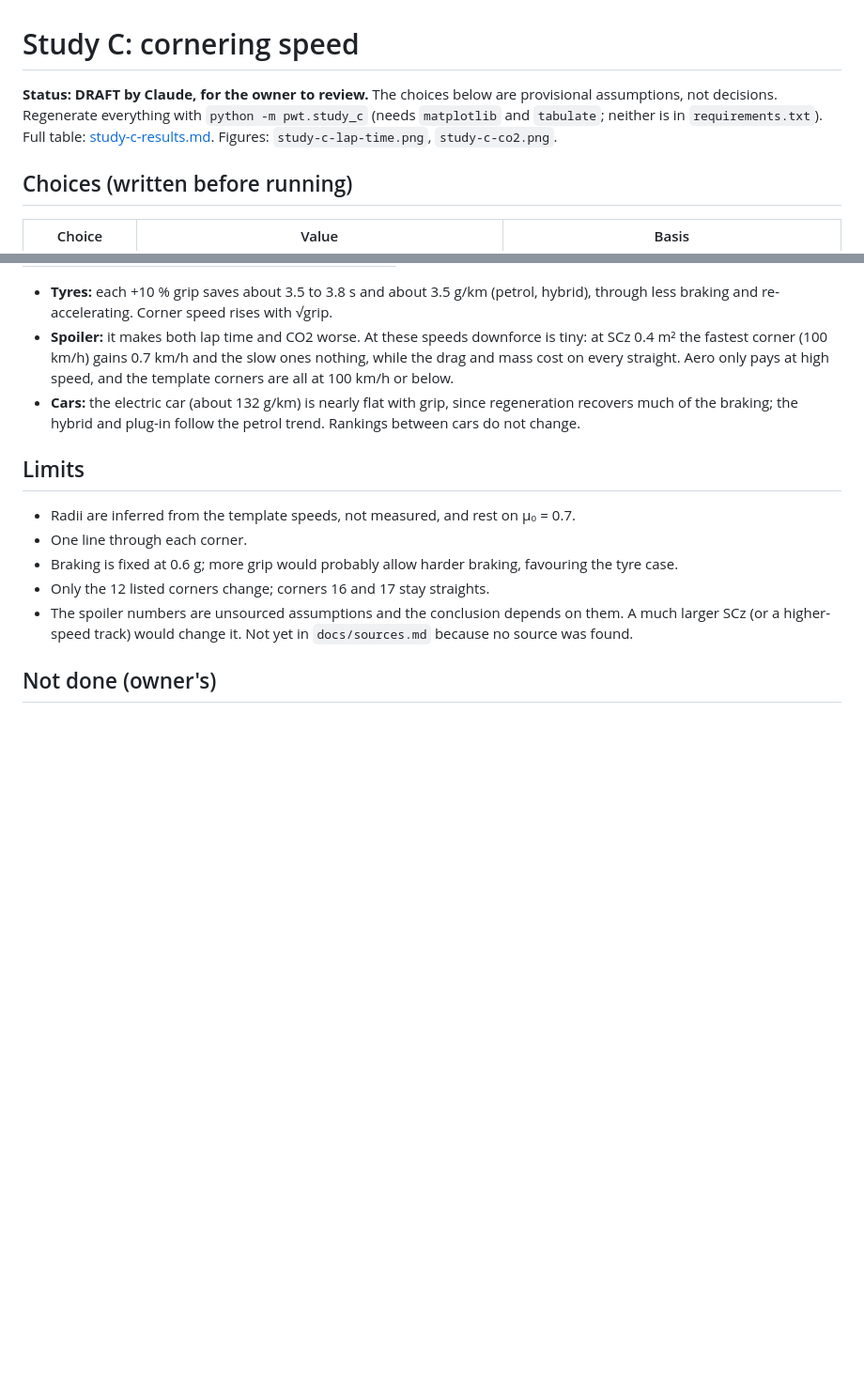
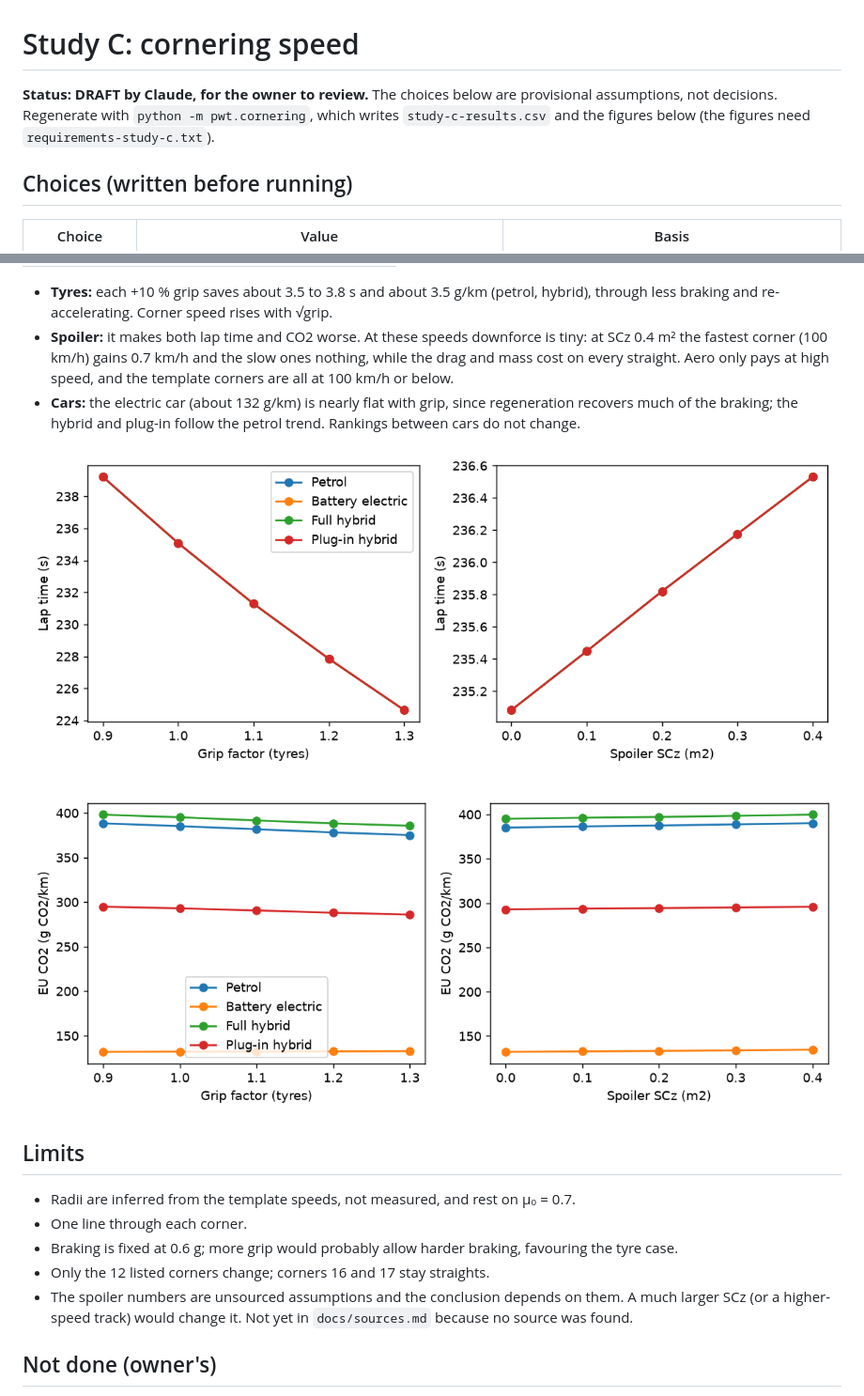
Before and after one commit to fzizzle/pwt-co2-simulation, a Markdown page: docs/study-c-cornering.md, 2 parts joined by grey strips. Shown at 94% size. GitHub-like rendering; pictures changed too: docs/study-c-co2.png, docs/study-c-lap-time.png; blank space fills up the shorter version.

```diff
--- a/docs/study-c-cornering.md
+++ b/docs/study-c-cornering.md
@@ -1,9 +1,8 @@
 # Study C: cornering speed
 
 **Status: DRAFT by Claude, for the owner to review.** The choices below are provisional
-assumptions, not decisions. Regenerate everything with `python -m pwt.study_c`
-(needs `matplotlib` and `tabulate`; neither is in `requirements.txt`).
-Full table: [study-c-results.md](study-c-results.md). Figures: `study-c-lap-time.png`, `study-c-co2.png`.
+assumptions, not decisions. Regenerate with `python -m pwt.cornering`, which writes
+`study-c-results.csv` and the figures below (the figures need `requirements-study-c.txt`).
 
 ## Choices (written before running)
 
@@ -34,6 +33,10 @@ Baseline check passes: 235.1 s and 385.2 g CO2/km for petrol. `short_steps` is 0
 - **Spoiler:** it makes both lap time and CO2 worse. At these speeds downforce is tiny: at SCz 0.4 m² the fastest corner (100 km/h) gains 0.7 km/h and the slow ones nothing, while the drag and mass cost on every straight. Aero only pays at high speed, and the template corners are all at 100 km/h or below.
 - **Cars:** the electric car (about 132 g/km) is nearly flat with grip, since regeneration recovers much of the braking; the hybrid and plug-in follow the petrol trend. Rankings between cars do not change.
 
+![Lap time against grip and spoiler size, every car](study-c-lap-time.png)
+
+![EU CO2 against grip and spoiler size, every car](study-c-co2.png)
+
 ## Limits
 
 - Radii are inferred from the template speeds, not measured, and rest on μ₀ = 0.7.
```
Also changed, not shown: AGENTS.md (+1 -1 lines), README.md (+4 -4 lines), docs/study-c-results.md (deleted, +0 -42 lines), 10 other files.
